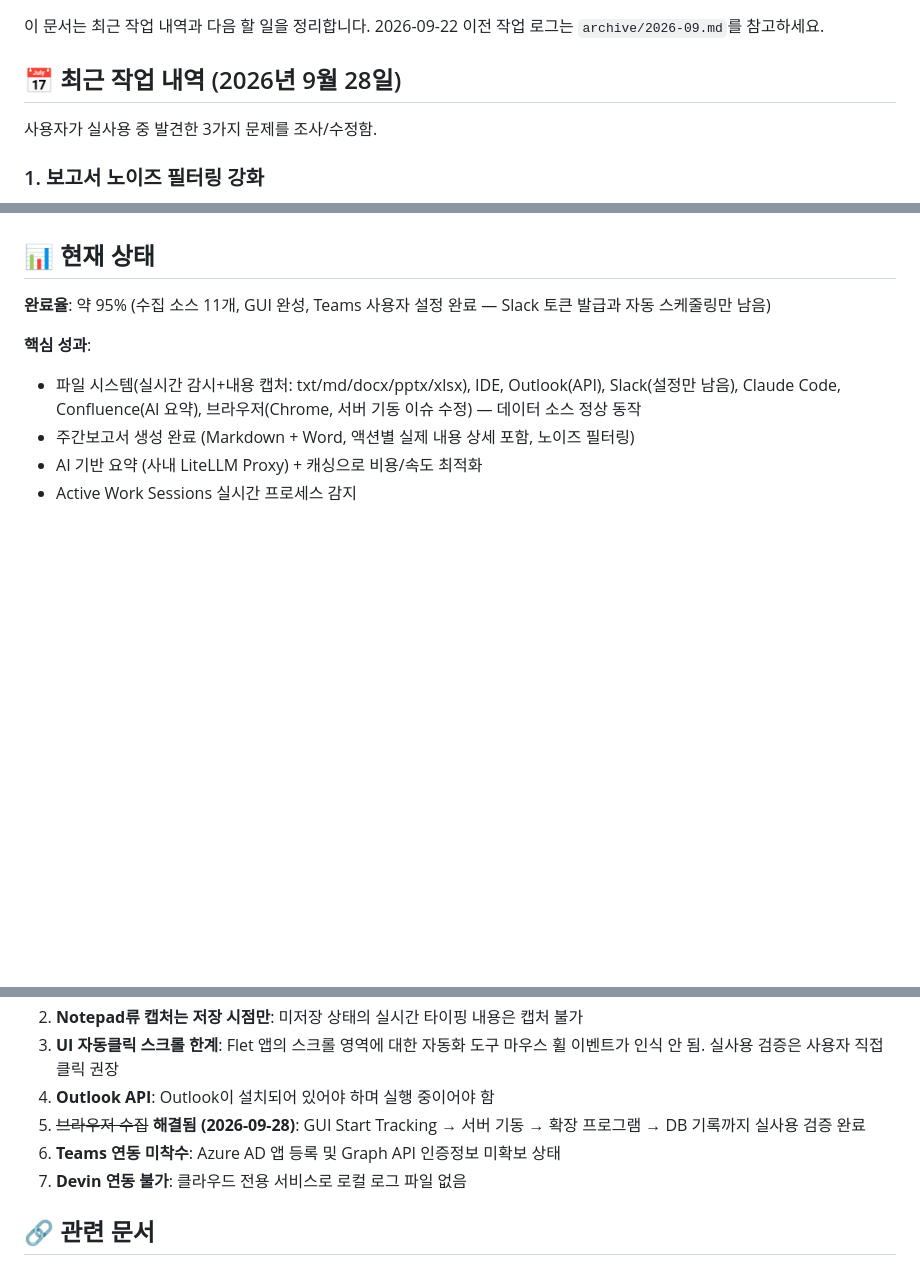
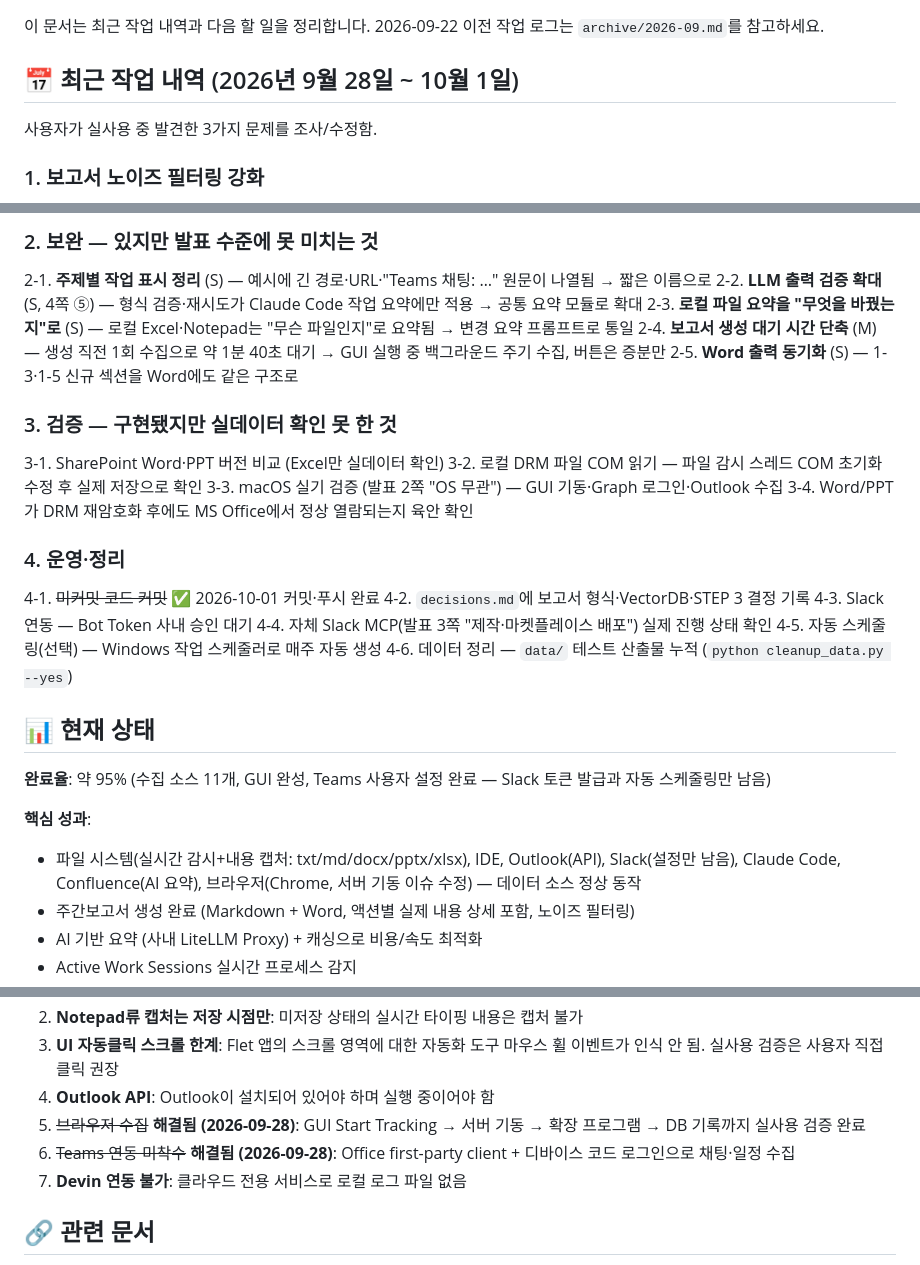
Before and after one commit to hyuntaeson/weekly_report_automation, a Markdown page: progress.md, 3 parts joined by grey strips. Drawn GitHub-style; blank space fills up the shorter version.

```diff
--- a/progress.md
+++ b/progress.md
@@ -2,7 +2,7 @@
 
 이 문서는 최근 작업 내역과 다음 할 일을 정리합니다. 2026-09-22 이전 작업 로그는 `archive/2026-09.md`를 참고하세요.
 
-## 📅 최근 작업 내역 (2026년 9월 28일)
+## 📅 최근 작업 내역 (2026년 9월 28일 ~ 10월 1일)
 
 사용자가 실사용 중 발견한 3가지 문제를 조사/수정함.
 
@@ -168,3 +188,23 @@
+### 2. 보완 — 있지만 발표 수준에 못 미치는 것
+2-1. **주제별 작업 표시 정리** (S) — 예시에 긴 경로·URL·"Teams 채팅: …" 원문이 나열됨 → 짧은 이름으로
+2-2. **LLM 출력 검증 확대** (S, 4쪽 ⑤) — 형식 검증·재시도가 Claude Code 작업 요약에만 적용 → 공통 요약 모듈로 확대
+2-3. **로컬 파일 요약을 "무엇을 바꿨는지"로** (S) — 로컬 Excel·Notepad는 "무슨 파일인지"로 요약됨 → 변경 요약 프롬프트로 통일
+2-4. **보고서 생성 대기 시간 단축** (M) — 생성 직전 1회 수집으로 약 1분 40초 대기 → GUI 실행 중 백그라운드 주기 수집, 버튼은 증분만
+2-5. **Word 출력 동기화** (S) — 1-3·1-5 신규 섹션을 Word에도 같은 구조로
+
+### 3. 검증 — 구현됐지만 실데이터 확인 못 한 것
+3-1. SharePoint Word·PPT 버전 비교 (Excel만 실데이터 확인)
+3-2. 로컬 DRM 파일 COM 읽기 — 파일 감시 스레드 COM 초기화 수정 후 실제 저장으로 확인
+3-3. macOS 실기 검증 (발표 2쪽 "OS 무관") — GUI 기동·Graph 로그인·Outlook 수집
+3-4. Word/PPT가 DRM 재암호화 후에도 MS Office에서 정상 열람되는지 육안 확인
+
+### 4. 운영·정리
+4-1. ~~미커밋 코드 커밋~~ ✅ 2026-10-01 커밋·푸시 완료
+4-2. `decisions.md`에 보고서 형식·VectorDB·STEP 3 결정 기록
+4-3. Slack 연동 — Bot Token 사내 승인 대기
+4-4. 자체 Slack MCP(발표 3쪽 "제작·마켓플레이스 배포") 실제 진행 상태 확인
+4-5. 자동 스케줄링(선택) — Windows 작업 스케줄러로 매주 자동 생성
+4-6. 데이터 정리 — `data/` 테스트 산출물 누적 (`python cleanup_data.py --yes`)
 
 ## 📊 현재 상태
 
@@ -185,7 +225,7 @@
 3. **UI 자동클릭 스크롤 한계**: Flet 앱의 스크롤 영역에 대한 자동화 도구 마우스 휠 이벤트가 인식 안 됨. 실사용 검증은 사용자 직접 클릭 권장
 4. **Outlook API**: Outlook이 설치되어 있어야 하며 실행 중이어야 함
 5. ~~브라우저 수집~~ **해결됨 (2026-09-28)**: GUI Start Tracking → 서버 기동 → 확장 프로그램 → DB 기록까지 실사용 검증 완료
-6. **Teams 연동 미착수**: Azure AD 앱 등록 및 Graph API 인증정보 미확보 상태
+6. ~~Teams 연동 미착수~~ **해결됨 (2026-09-28)**: Office first-party client + 디바이스 코드 로그인으로 채팅·일정 수집
 7. **Devin 연동 불가**: 클라우드 전용 서비스로 로컬 로그 파일 없음
 
 ## 🔗 관련 문서
```
Also changed, not shown: other parts of progress.md (+42 -22 lines).
